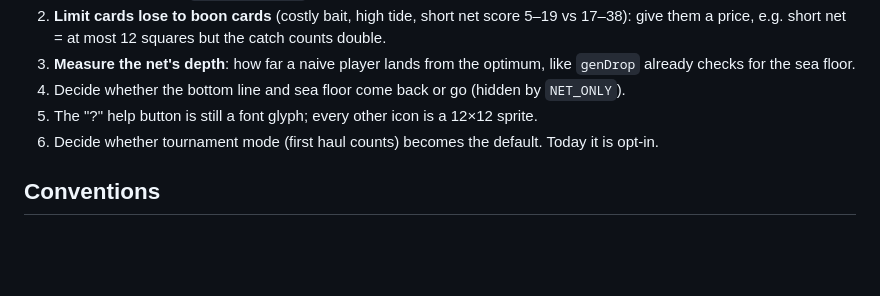
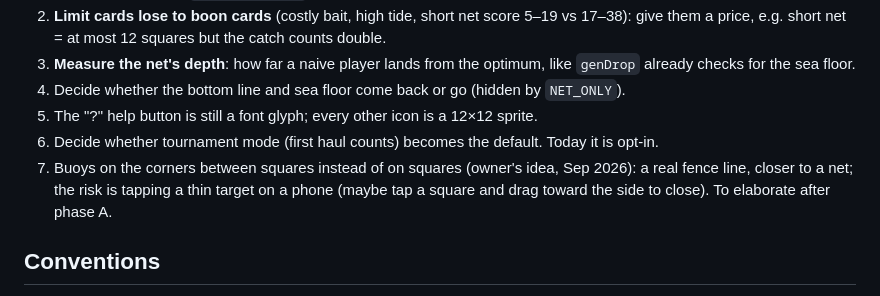
Before and after one commit to belarba/goodcatch, a Markdown page: CLAUDE.md, the part around the change. GitHub-like rendering; blank space fills up the shorter version.

Commit message:
Note the buoys-between-squares idea on the roadmap

```diff
--- a/CLAUDE.md
+++ b/CLAUDE.md
@@ -48,6 +48,7 @@ Waiting on playtest feedback (Sep 2026) before picking what to do next. Yardstic
 4. Decide whether the bottom line and sea floor come back or go (hidden by `NET_ONLY`).
 5. The "?" help button is still a font glyph; every other icon is a 12×12 sprite.
 6. Decide whether tournament mode (first haul counts) becomes the default. Today it is opt-in.
+7. Buoys on the corners between squares instead of on squares (owner's idea, Sep 2026): a real fence line, closer to a net; the risk is tapping a thin target on a phone (maybe tap a square and drag toward the side to close). To elaborate after phase A.
 
 ## Conventions
 - UI in English and Portuguese: default from `navigator.language`, switchable in the menu.
```
